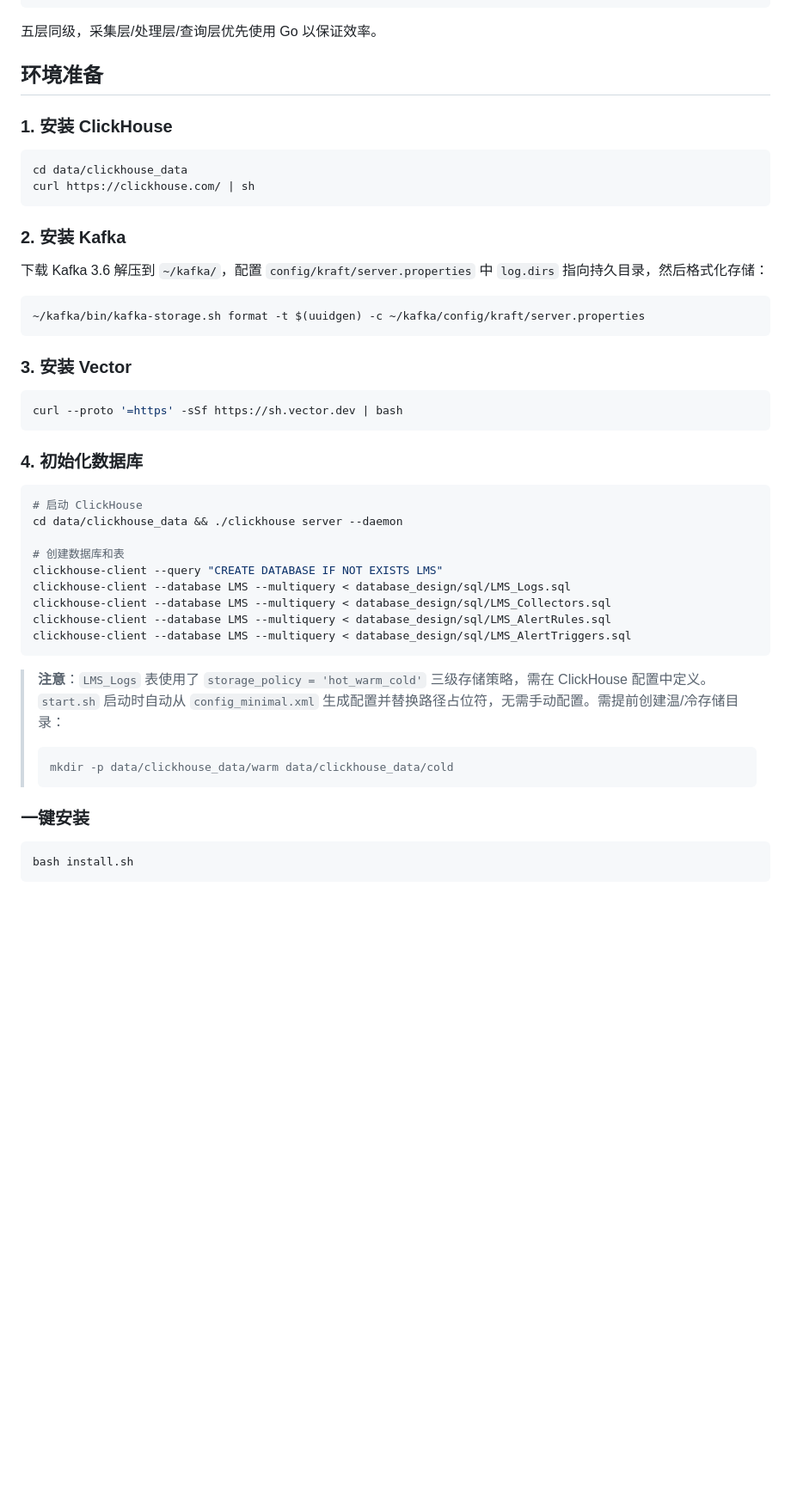
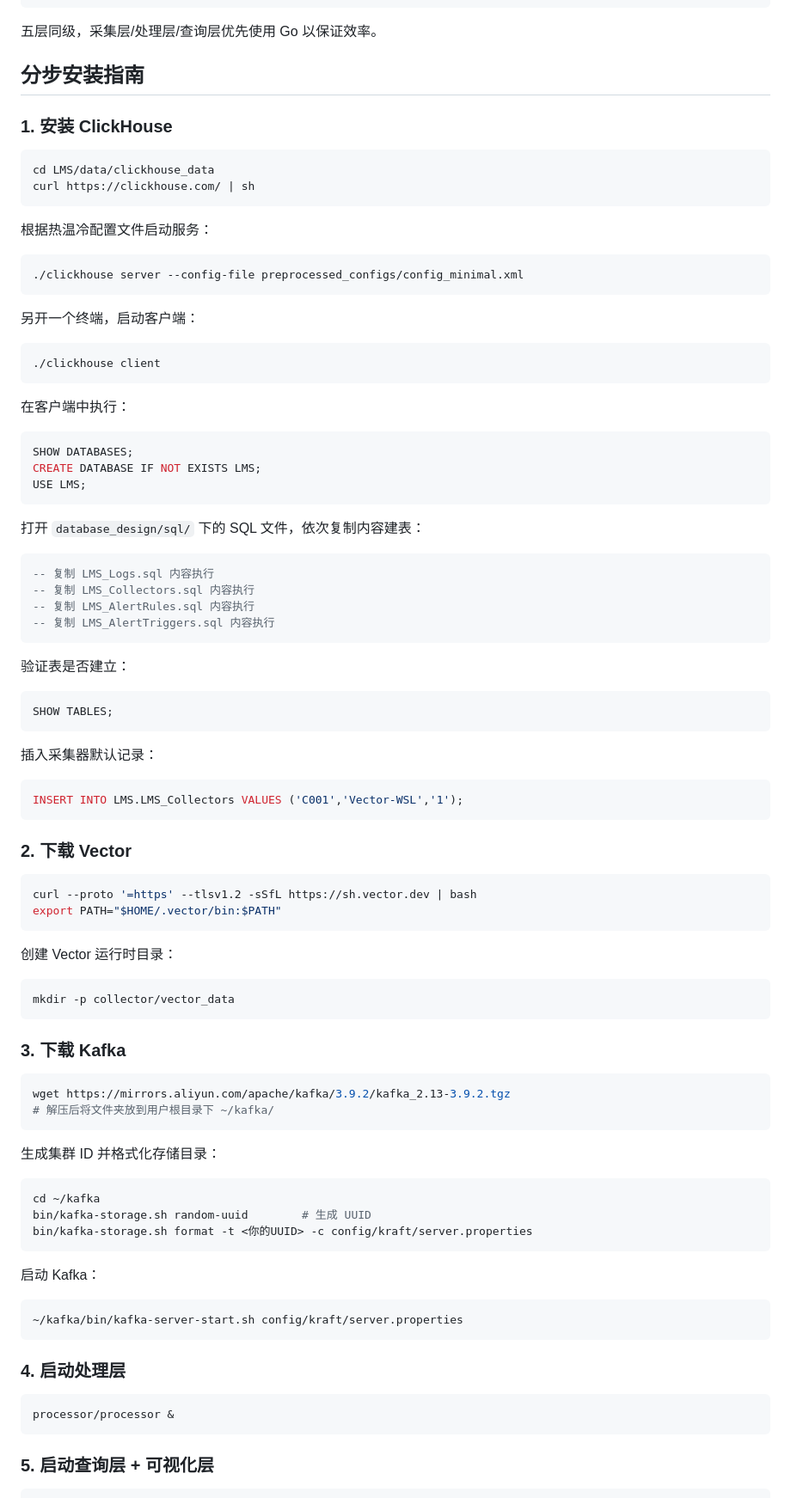
Before and after one commit to yxp008/LMS, a Markdown page: README.md, the part around one of its changes. Shown at 86% size. Drawn GitHub-style; blank space fills up the shorter version.

Commit message:
V3.6: 修改写死的绝对路径，添加分步启动服务指南

````diff
--- a/README.md
+++ b/README.md
@@ -25,49 +25,95 @@
 
 五层同级，采集层/处理层/查询层优先使用 Go 以保证效率。
 
-## 环境准备
+## 分步安装指南
 
 ### 1. 安装 ClickHouse
 
 ```bash
-cd data/clickhouse_data
+cd LMS/data/clickhouse_data
 curl https://clickhouse.com/ | sh
 ```
 
-### 2. 安装 Kafka
-
-下载 Kafka 3.6 解压到 `~/kafka/`，配置 `config/kraft/server.properties` 中 `log.dirs` 指向持久目录，然后格式化存储：
+根据热温冷配置文件启动服务：
 
 ```bash
-~/kafka/bin/kafka-storage.sh format -t $(uuidgen) -c ~/kafka/config/kraft/server.properties
+./clickhouse server --config-file preprocessed_configs/config_minimal.xml
 ```
 
-### 3. 安装 Vector
+另开一个终端，启动客户端：
 
 ```bash
-curl --proto '=https' -sSf https://sh.vector.dev | bash
+./clickhouse client
 ```
 
-### 4. 初始化数据库
+在客户端中执行：
+
+```sql
+SHOW DATABASES;
+CREATE DATABASE IF NOT EXISTS LMS;
+USE LMS;
+```
+
+打开 `database_design/sql/` 下的 SQL 文件，依次复制内容建表：
+
+```sql
+-- 复制 LMS_Logs.sql 内容执行
+-- 复制 LMS_Collectors.sql 内容执行
+-- 复制 LMS_AlertRules.sql 内容执行
+-- 复制 LMS_AlertTriggers.sql 内容执行
+```
+
+验证表是否建立：
+
+```sql
+SHOW TABLES;
+```
+
+插入采集器默认记录：
+
+```sql
+INSERT INTO LMS.LMS_Collectors VALUES ('C001','Vector-WSL','1');
+```
+
+### 2. 下载 Vector
 
 ```bash
-# 启动 ClickHouse
-cd data/clickhouse_data && ./clickhouse server --daemon
-
-# 创建数据库和表
-clickhouse-client --query "CREATE DATABASE IF NOT EXISTS LMS"
-clickhouse-client --database LMS --multiquery < database_design/sql/LMS_Logs.sql
-clickhouse-client --database LMS --multiquery < database_design/sql/LMS_Collectors.sql
-clickhouse-client --database LMS --multiquery < database_design/sql/LMS_AlertRules.sql
-clickhouse-client --database LMS --multiquery < database_design/sql/LMS_AlertTriggers.sql
+curl --proto '=https' --tlsv1.2 -sSfL https://sh.vector.dev | bash
+export PATH="$HOME/.vector/bin:$PATH"
 ```
 
-> **注意**：`LMS_Logs` 表使用了 `storage_policy = 'hot_warm_cold'` 三级存储策略，需在 ClickHouse 配置中定义。`start.sh` 启动时自动从 `config_minimal.xml` 生成配置并替换路径占位符，无需手动配置。需提前创建温/冷存储目录：
-> ```bash
-> mkdir -p data/clickhouse_data/warm data/clickhouse_data/cold
-> ```
-
-### 一键安装
+创建 Vector 运行时目录：
 
 ```bash
-bash install.sh
+mkdir -p collector/vector_data
+```
+
+### 3. 下载 Kafka
+
+```bash
+wget https://mirrors.aliyun.com/apache/kafka/3.9.2/kafka_2.13-3.9.2.tgz
+# 解压后将文件夹放到用户根目录下 ~/kafka/
+```
+
+生成集群 ID 并格式化存储目录：
+
+```bash
+cd ~/kafka
+bin/kafka-storage.sh random-uuid        # 生成 UUID
+bin/kafka-storage.sh format -t <你的UUID> -c config/kraft/server.properties
+```
+
+启动 Kafka：
+
+```bash
+~/kafka/bin/kafka-server-start.sh config/kraft/server.properties
+```
+
+### 4. 启动处理层
+
+```bash
+processor/processor &
+```
+
+### 5. 启动查询层 + 可视化层
+
````
Also changed, not shown: other parts of README.md (+13 -0 lines), CLAUDE.md (+1 -1 lines).
